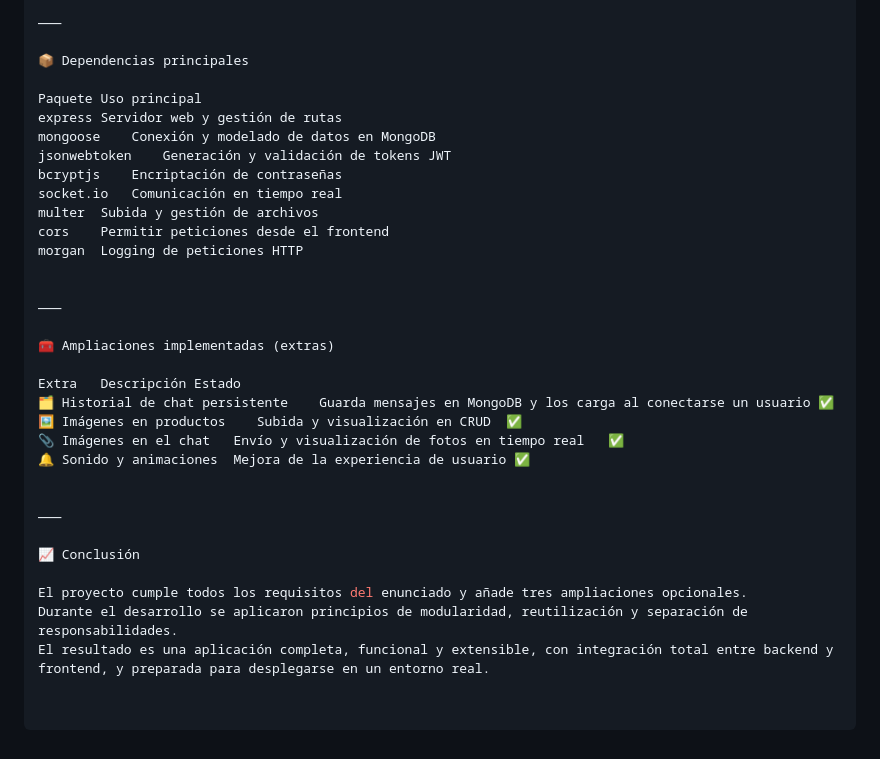
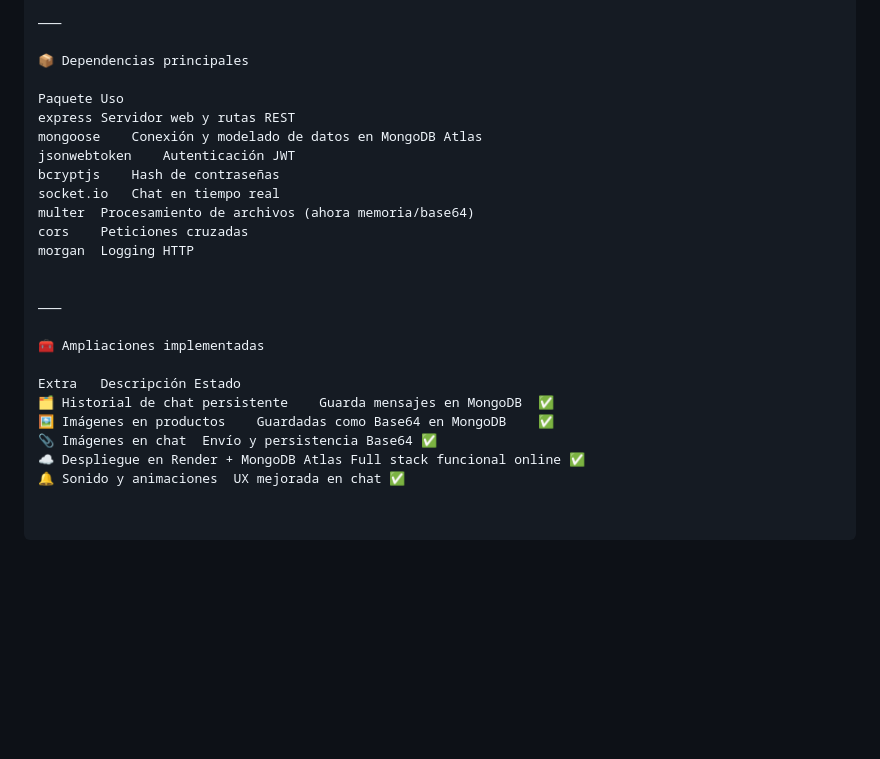
Before and after one commit to srgiom/practica1_prograWeb, a Markdown page: readme.md, the part around one of its changes. Rendered like a GitHub page; blank space fills up the shorter version.

```diff
--- a/readme.md
+++ b/readme.md
@@ -184,32 +174,24 @@ El proyecto sigue una estructura MVC simplificada:
 
 📦 Dependencias principales
 
-Paquete	Uso principal
-express	Servidor web y gestión de rutas
-mongoose	Conexión y modelado de datos en MongoDB
-jsonwebtoken	Generación y validación de tokens JWT
-bcryptjs	Encriptación de contraseñas
-socket.io	Comunicación en tiempo real
-multer	Subida y gestión de archivos
-cors	Permitir peticiones desde el frontend
-morgan	Logging de peticiones HTTP
+Paquete	Uso
+express	Servidor web y rutas REST
+mongoose	Conexión y modelado de datos en MongoDB Atlas
+jsonwebtoken	Autenticación JWT
+bcryptjs	Hash de contraseñas
+socket.io	Chat en tiempo real
+multer	Procesamiento de archivos (ahora memoria/base64)
+cors	Peticiones cruzadas
+morgan	Logging HTTP
 
 
 ⸻
 
-🧰 Ampliaciones implementadas (extras)
+🧰 Ampliaciones implementadas
 
 Extra	Descripción	Estado
-🗂️ Historial de chat persistente	Guarda mensajes en MongoDB y los carga al conectarse un usuario	✅
-🖼️ Imágenes en productos	Subida y visualización en CRUD	✅
-📎 Imágenes en el chat	Envío y visualización de fotos en tiempo real	✅
-🔔 Sonido y animaciones	Mejora de la experiencia de usuario	✅
-
-
-⸻
-
-📈 Conclusión
-
-El proyecto cumple todos los requisitos del enunciado y añade tres ampliaciones opcionales.
-Durante el desarrollo se aplicaron principios de modularidad, reutilización y separación de responsabilidades.
-El resultado es una aplicación completa, funcional y extensible, con integración total entre backend y frontend, y preparada para desplegarse en un entorno real.
+🗂️ Historial de chat persistente	Guarda mensajes en MongoDB	✅
+🖼️ Imágenes en productos	Guardadas como Base64 en MongoDB	✅
+📎 Imágenes en chat	Envío y persistencia Base64	✅
+☁️ Despliegue en Render + MongoDB Atlas	Full stack funcional online	✅
+🔔 Sonido y animaciones	UX mejorada en chat	✅
```
Also changed, not shown: other parts of readme.md (+68 -78 lines).
